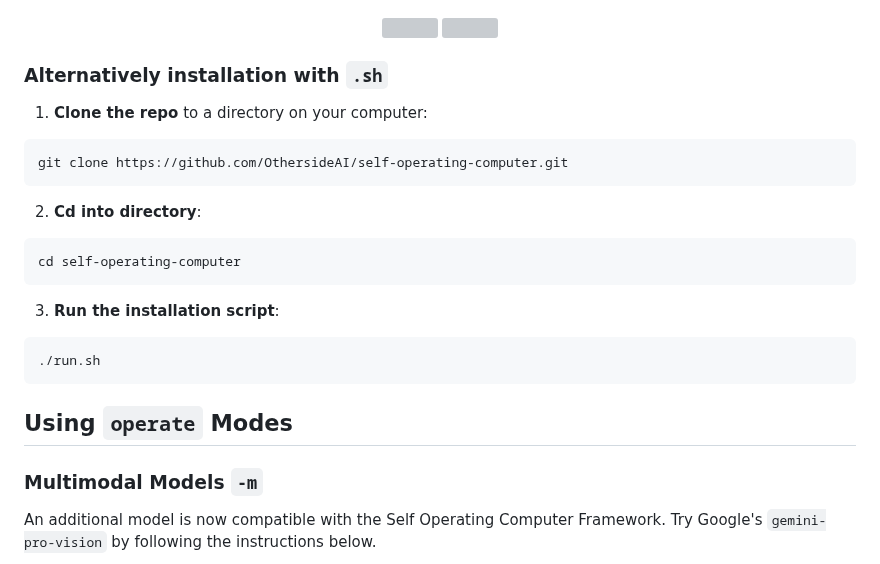
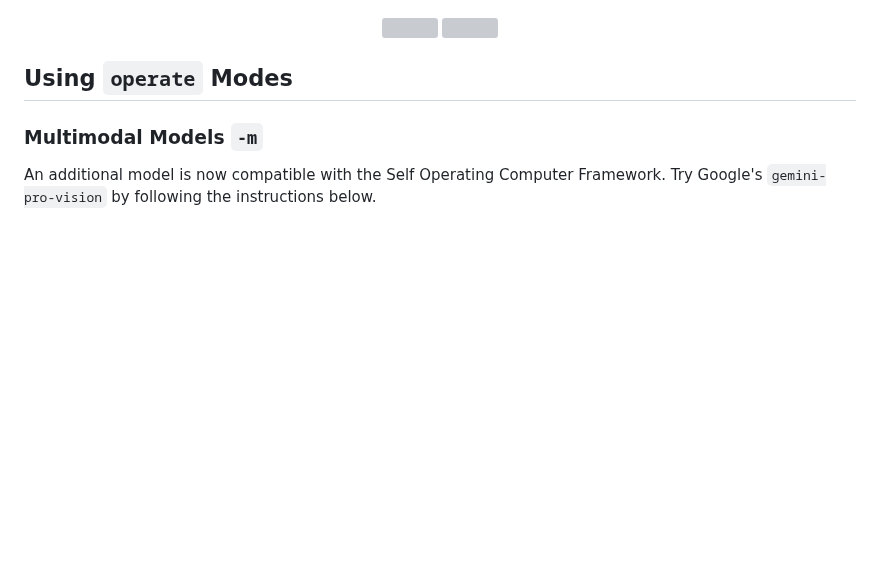
Before and after one commit to OthersideAI/self-operating-computer, a Markdown page: README.md, the part around the change. Drawn GitHub-style; blank space fills up the shorter version; grey boxes are pictures that could not be loaded.

Commit message:
remove `Alternatively installation with `.sh``

````diff
--- a/README.md
+++ b/README.md
@@ -57,24 +57,6 @@ operate
   <img src="https://github.com/OthersideAI/self-operating-computer/blob/main/readme/terminal-access-1.png" width="300"  style="margin: 10px;"/>
   <img src="https://github.com/OthersideAI/self-operating-computer/blob/main/readme/terminal-access-2.png" width="300"  style="margin: 10px;"/>
 </div>
-
-### Alternatively installation with `.sh`
-
-1. **Clone the repo** to a directory on your computer:
-```
-git clone https://github.com/OthersideAI/self-operating-computer.git
-```
-2. **Cd into directory**:
-
-```
-cd self-operating-computer
-```
-
-3. **Run the installation script**:
-
-```
-./run.sh
-```
 
 ## Using `operate` Modes
 
````
